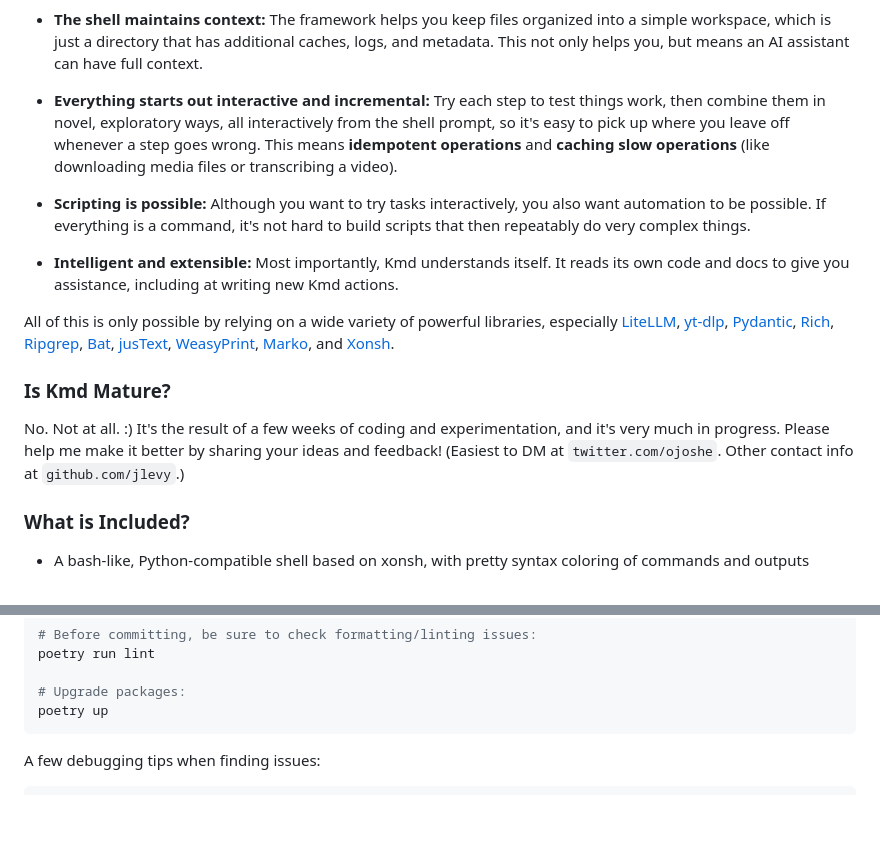
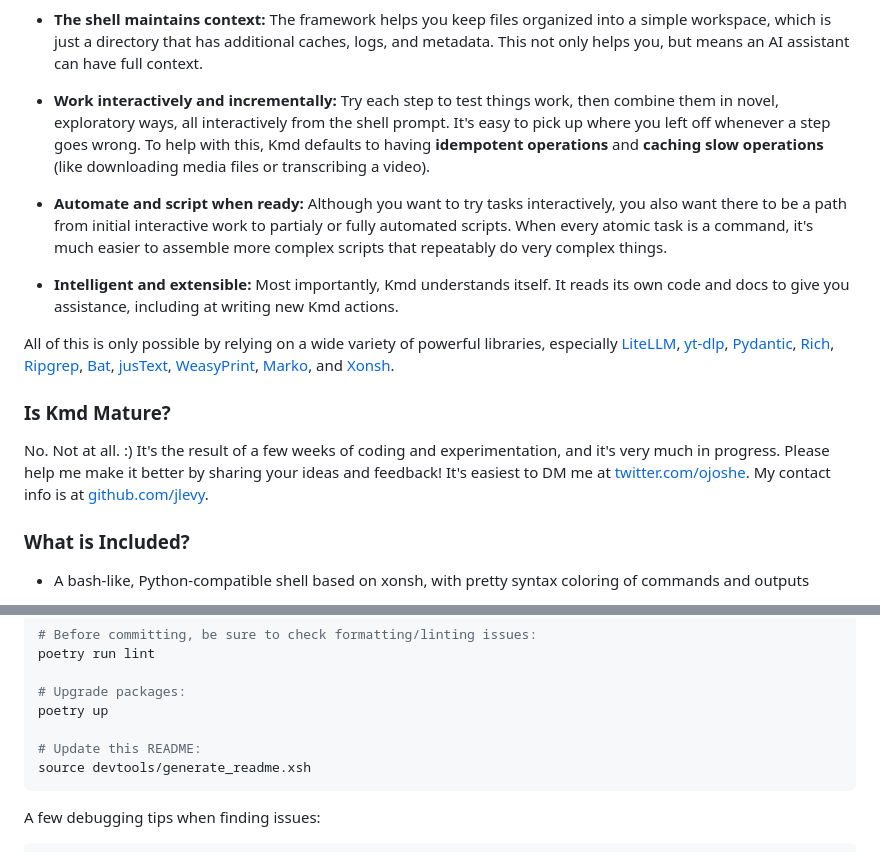
Before and after one commit to jlevy/kmd, a Markdown page: README.md, 2 parts joined by grey strips. Drawn GitHub-style; blank space fills up the shorter version.

````diff
--- a/README.md
+++ b/README.md
@@ -187,16 +191,17 @@ Some key elements:
   simple workspace, which is just a directory that has additional caches, logs, and metadata.
   This not only helps you, but means an AI assistant can have full context.
 
-- **Everything starts out interactive and incremental:** Try each step to test things work,
-  then combine them in novel, exploratory ways, all interactively from the shell prompt, so
-  it's easy to pick up where you leave off whenever a step goes wrong.
-  This means **idempotent operations** and **caching slow operations** (like downloading
-  media files or transcribing a video).
+- **Work interactively and incrementally:** Try each step to test things work, then combine
+  them in novel, exploratory ways, all interactively from the shell prompt.
+  It's easy to pick up where you left off whenever a step goes wrong.
+  To help with this, Kmd defaults to having **idempotent operations** and **caching slow
+  operations** (like downloading media files or transcribing a video).
 
-- **Scripting is possible:** Although you want to try tasks interactively, you also want
-  automation to be possible.
-  If everything is a command, it's not hard to build scripts that then repeatably do very
-  complex things.
+- **Automate and script when ready:** Although you want to try tasks interactively, you also
+  want there to be a path from initial interactive work to partialy or fully automated
+  scripts.
+  When every atomic task is a command, it's much easier to assemble more complex scripts
+  that repeatably do very complex things.
 
 - **Intelligent and extensible:** Most importantly, Kmd understands itself.
   It reads its own code and docs to give you assistance, including at writing new Kmd
@@ -216,7 +221,8 @@ No. Not at all.
 :) It's the result of a few weeks of coding and experimentation, and it's very much in
 progress.
 Please help me make it better by sharing your ideas and feedback!
-(Easiest to DM at `twitter.com/ojoshe`. Other contact info at `github.com/jlevy`.)
+It's easiest to DM me at [twitter.com/ojoshe](https://x.com/ojoshe).
+My contact info is at [github.com/jlevy](https://github.com/jlevy).
 
 ### What is Included?
 
@@ -626,6 +632,9 @@ poetry run lint
 
 # Upgrade packages:
 poetry up
+
+# Update this README:
+source devtools/generate_readme.xsh
 ```
 
 A few debugging tips when finding issues:
````
Also changed, not shown: other parts of README.md (+44 -40 lines), 2 other files.
